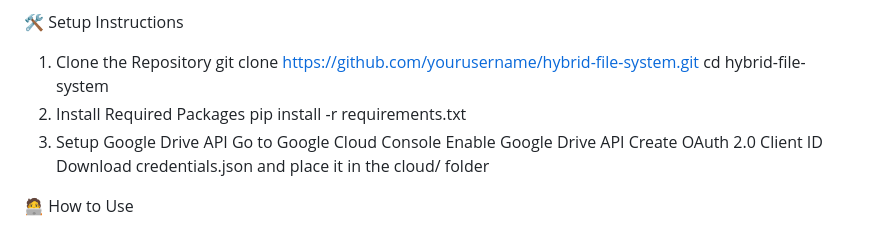
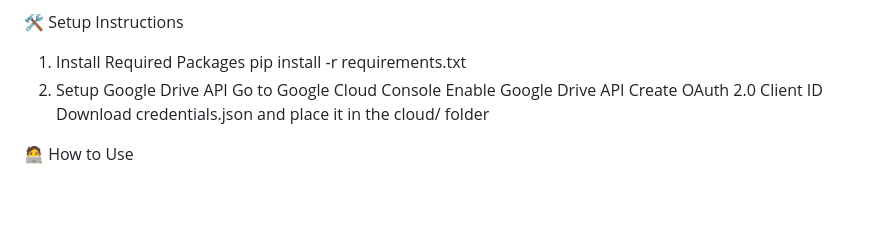
Before and after one commit to anshika220/Hybrid_file_system, a Markdown page: README.md, the part around the change. Rendered like a GitHub page; blank space fills up the shorter version.

```diff
--- a/README.md
+++ b/README.md
@@ -23,12 +23,9 @@ This project implements a hybrid virtual file system that supports basic file an
 │   ├── token.json         # OAuth token (auto-generated)
 
 🛠️ Setup Instructions
-1. Clone the Repository
-   git clone https://github.com/yourusername/hybrid-file-system.git
-   cd hybrid-file-system
-2. Install Required Packages
+1. Install Required Packages
    pip install -r requirements.txt
-3. Setup Google Drive API
+2. Setup Google Drive API
    Go to Google Cloud Console
    Enable Google Drive API
    Create OAuth 2.0 Client ID
```
